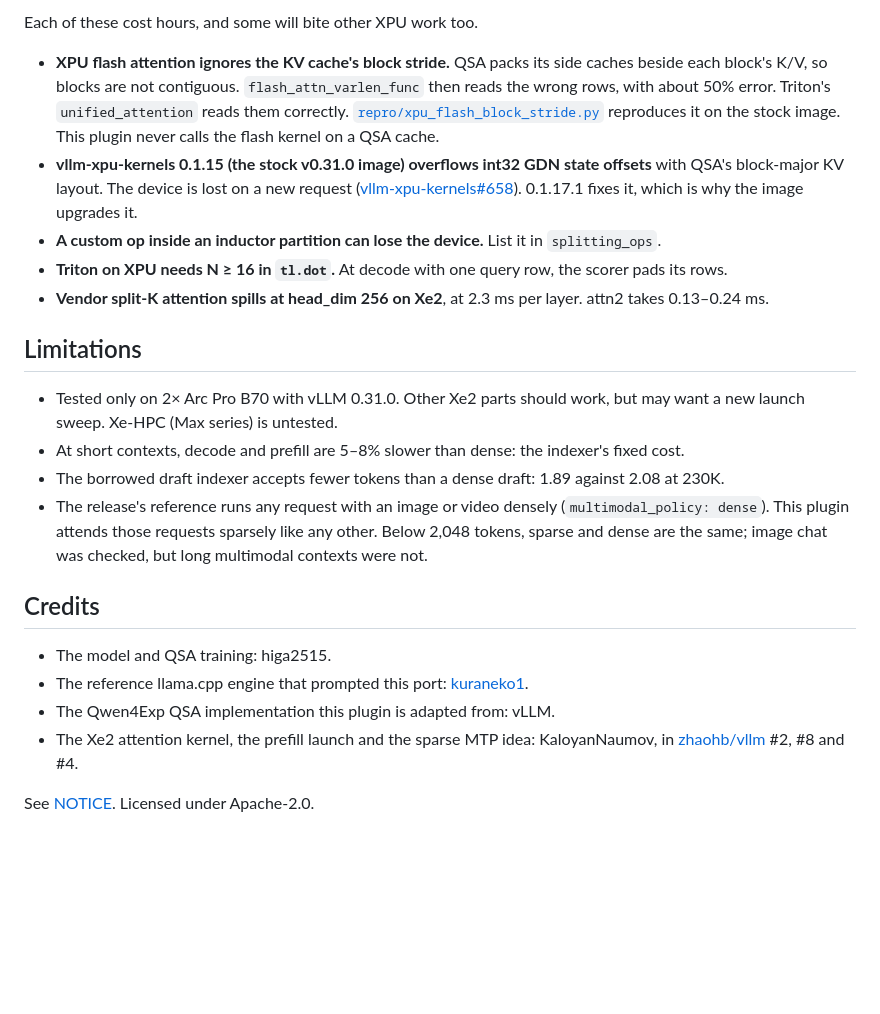
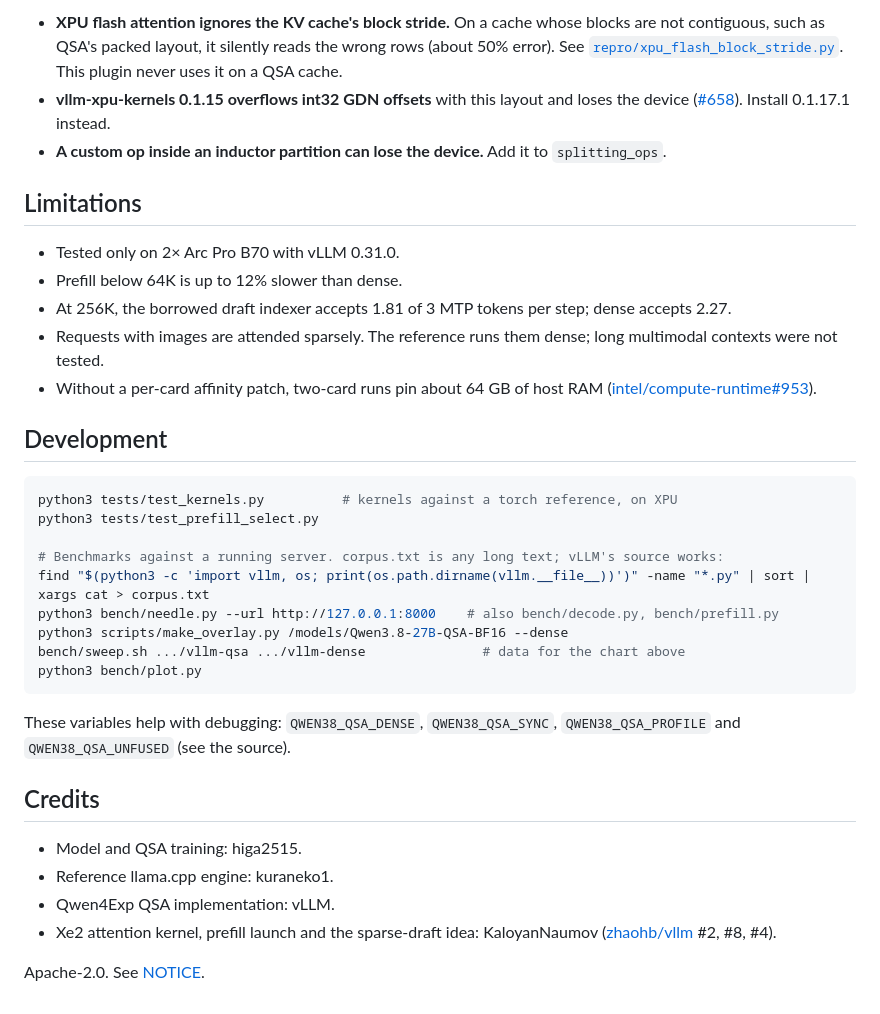
Before and after one commit to NoobBandi/Qwen3.8-QSA-vLLM-XPU, a Markdown page: README.md, the part around one of its changes. Drawn GitHub-style; blank space fills up the shorter version.

````diff
--- a/README.md
+++ b/README.md
@@ -154,35 +86,44 @@ Pass them to the container with `-e`. `serve.sh` forwards nothing extra, so add
-Each of these cost hours, and some will bite other XPU work too.
-
-- **XPU flash attention ignores the KV cache's block stride.** QSA packs its side caches beside each
-  block's K/V, so blocks are not contiguous. `flash_attn_varlen_func` then reads the wrong rows, with
-  about 50% error. Triton's `unified_attention` reads them correctly.
-  [`repro/xpu_flash_block_stride.py`](repro/xpu_flash_block_stride.py) reproduces it on the stock image.
-  This plugin never calls the flash kernel on a QSA cache.
-- **vllm-xpu-kernels 0.1.15 (the stock v0.31.0 image) overflows int32 GDN state offsets** with QSA's
-  block-major KV layout. The device is lost on a new request
-  ([vllm-xpu-kernels#658](https://github.com/vllm-project/vllm-xpu-kernels/issues/658)). 0.1.17.1
-  fixes it, which is why the image upgrades it.
-- **A custom op inside an inductor partition can lose the device.** List it in `splitting_ops`.
-- **Triton on XPU needs N ≥ 16 in `tl.dot`.** At decode with one query row, the scorer pads its rows.
-- **Vendor split-K attention spills at head_dim 256 on Xe2**, at 2.3 ms per layer. attn2 takes
-  0.13–0.24 ms.
+- **XPU flash attention ignores the KV cache's block stride.** On a cache whose blocks are not
+  contiguous, such as QSA's packed layout, it silently reads the wrong rows (about 50% error). See
+  [`repro/xpu_flash_block_stride.py`](repro/xpu_flash_block_stride.py). This plugin never uses it on
+  a QSA cache.
+- **vllm-xpu-kernels 0.1.15 overflows int32 GDN offsets** with this layout and loses the device
+  ([#658](https://github.com/vllm-project/vllm-xpu-kernels/issues/658)). Install 0.1.17.1 instead.
+- **A custom op inside an inductor partition can lose the device.** Add it to `splitting_ops`.
 
 ## Limitations
 
-- Tested only on 2× Arc Pro B70 with vLLM 0.31.0. Other Xe2 parts should work, but may want a new launch
-  sweep. Xe-HPC (Max series) is untested.
-- At short contexts, decode and prefill are 5–8% slower than dense: the indexer's fixed cost.
-- The borrowed draft indexer accepts fewer tokens than a dense draft: 1.89 against 2.08 at 230K.
-- The release's reference runs any request with an image or video densely (`multimodal_policy: dense`).
-  This plugin attends those requests sparsely like any other. Below 2,048 tokens, sparse and dense are
-  the same; image chat was checked, but long multimodal contexts were not.
+- Tested only on 2× Arc Pro B70 with vLLM 0.31.0.
+- Prefill below 64K is up to 12% slower than dense.
+- At 256K, the borrowed draft indexer accepts 1.81 of 3 MTP tokens per step; dense accepts 2.27.
+- Requests with images are attended sparsely. The reference runs them dense; long multimodal contexts
+  were not tested.
+- Without a per-card affinity patch, two-card runs pin about 64 GB of host RAM
+  ([intel/compute-runtime#953](https://github.com/intel/compute-runtime/issues/953)).
+
+## Development
+
+```bash
+python3 tests/test_kernels.py          # kernels against a torch reference, on XPU
+python3 tests/test_prefill_select.py
+
+# Benchmarks against a running server. corpus.txt is any long text; vLLM's source works:
+find "$(python3 -c 'import vllm, os; print(os.path.dirname(vllm.__file__))')" -name "*.py" | sort | xargs cat > corpus.txt
+python3 bench/needle.py --url http://127.0.0.1:8000    # also bench/decode.py, bench/prefill.py
+python3 scripts/make_overlay.py /models/Qwen3.8-27B-QSA-BF16 --dense
+bench/sweep.sh .../vllm-qsa .../vllm-dense               # data for the chart above
+python3 bench/plot.py
+```
+
+These variables help with debugging: `QWEN38_QSA_DENSE`, `QWEN38_QSA_SYNC`, `QWEN38_QSA_PROFILE` and
+`QWEN38_QSA_UNFUSED` (see the source).
 
 ## Credits
 
-- The model and QSA training: higa2515.
-- The reference llama.cpp engine that prompted this port: [kuraneko1](https://github.com/kuraneko1/Qwen3.8-27B-QSA-llama.cpp).
-- The Qwen4Exp QSA implementation this plugin is adapted from: vLLM.
-- The Xe2 attention kernel, the prefill launch and the sparse MTP idea: KaloyanNaumov, in
-  [zhaohb/vllm](https://github.com/zhaohb/vllm) #2, #8 and #4.
+- Model and QSA training: higa2515.
+- Reference llama.cpp engine: kuraneko1.
+- Qwen4Exp QSA implementation: vLLM.
+- Xe2 attention kernel, prefill launch and the sparse-draft idea: KaloyanNaumov
+  ([zhaohb/vllm](https://github.com/zhaohb/vllm) #2, #8, #4).
 
-See [NOTICE](NOTICE). Licensed under Apache-2.0.
+Apache-2.0. See [NOTICE](NOTICE).
````
Also changed, not shown: other parts of README.md (+58 -126 lines), docs/qsa-vs-dense.png (added), 18 other files.
